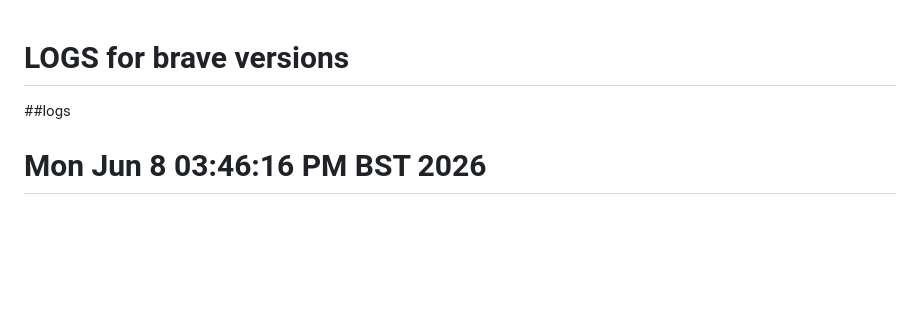
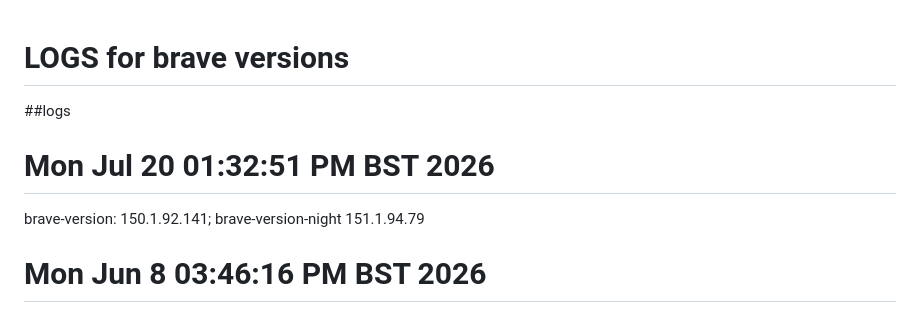
Before and after one commit to mxochicale/tools, a Markdown page: brave/logs.md, the part around the change. Rendered like a GitHub page; blank space fills up the shorter version.

Commit message:
brave-browser 150.1.92.141 brave-browser-nightly 151.1.94.79 #12

```diff
--- a/brave/logs.md
+++ b/brave/logs.md
@@ -1,6 +1,8 @@
 # LOGS for brave versions
 
 ##logs
+# Mon Jul 20 01:32:51 PM BST 2026
+brave-version: 150.1.92.141; brave-version-night 151.1.94.79
 # Mon Jun  8 03:46:16 PM BST 2026
 brave-version: 149.1.91.168; brave-version-night 149.1.93.35
 # Mon  6 Apr 09:24:35 BST 2026
```
